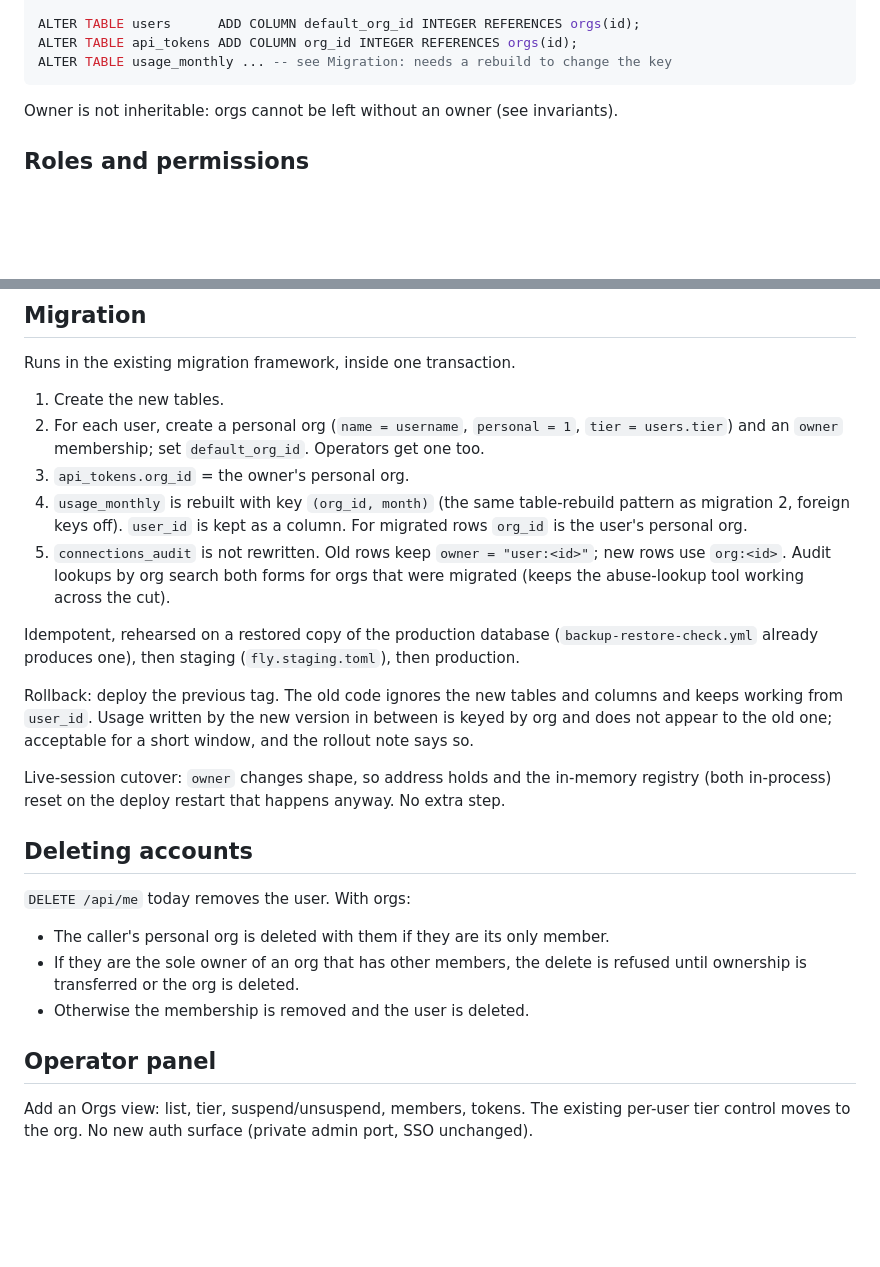
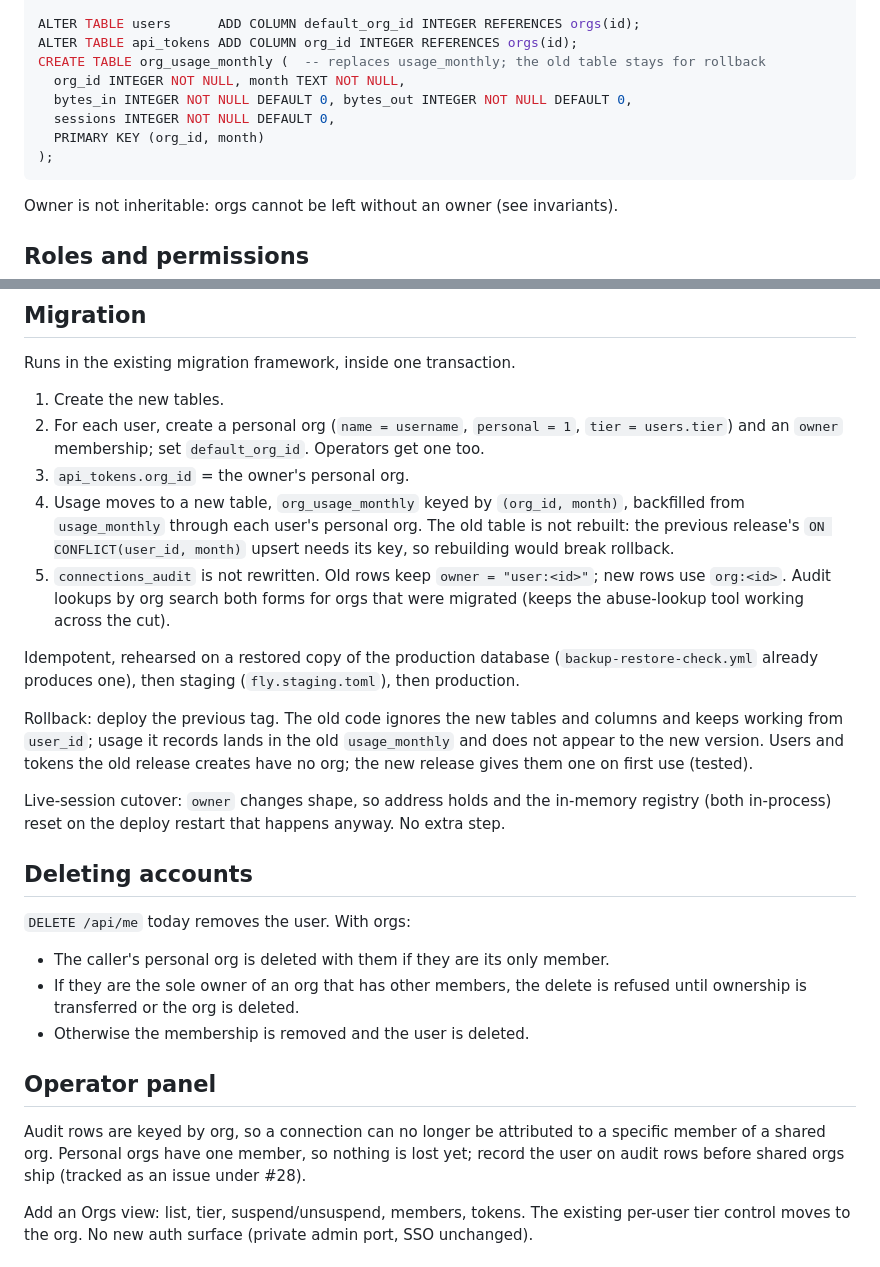
Before and after one commit to beriberikix/relaynet, a Markdown page: docs/design/orgs-teams-roles.md, 2 parts joined by grey strips. Rendered like a GitHub page; blank space fills up the shorter version.

Commit message:
Design: usage in a new table, audit attribution note
Co-Authored-By: Claude Sonnet 5.5 <noreply@anthropic.com>

````diff
--- a/docs/design/orgs-teams-roles.md
+++ b/docs/design/orgs-teams-roles.md
@@ -118,7 +118,12 @@ CREATE TABLE team_members (
 
 ALTER TABLE users      ADD COLUMN default_org_id INTEGER REFERENCES orgs(id);
 ALTER TABLE api_tokens ADD COLUMN org_id INTEGER REFERENCES orgs(id);
-ALTER TABLE usage_monthly ... -- see Migration: needs a rebuild to change the key
+CREATE TABLE org_usage_monthly (  -- replaces usage_monthly; the old table stays for rollback
+  org_id INTEGER NOT NULL, month TEXT NOT NULL,
+  bytes_in INTEGER NOT NULL DEFAULT 0, bytes_out INTEGER NOT NULL DEFAULT 0,
+  sessions INTEGER NOT NULL DEFAULT 0,
+  PRIMARY KEY (org_id, month)
+);
 ```
 
 Owner is not inheritable: orgs cannot be left without an owner (see
@@ -225,9 +230,10 @@ Runs in the existing migration framework, inside one transaction.
    `tier = users.tier`) and an `owner` membership; set `default_org_id`.
    Operators get one too.
 3. `api_tokens.org_id` = the owner's personal org.
-4. `usage_monthly` is rebuilt with key `(org_id, month)` (the same
-   table-rebuild pattern as migration 2, foreign keys off). `user_id` is kept
-   as a column. For migrated rows `org_id` is the user's personal org.
+4. Usage moves to a new table, `org_usage_monthly` keyed by `(org_id, month)`,
+   backfilled from `usage_monthly` through each user's personal org. The old
+   table is not rebuilt: the previous release's `ON CONFLICT(user_id, month)`
+   upsert needs its key, so rebuilding would break rollback.
 5. `connections_audit` is not rewritten. Old rows keep `owner = "user:<id>"`;
    new rows use `org:<id>`. Audit lookups by org search both forms for orgs
    that were migrated (keeps the abuse-lookup tool working across the cut).
@@ -237,9 +243,10 @@ Idempotent, rehearsed on a restored copy of the production database
 (`fly.staging.toml`), then production.
 
 Rollback: deploy the previous tag. The old code ignores the new tables and
-columns and keeps working from `user_id`. Usage written by the new version in
-between is keyed by org and does not appear to the old one; acceptable for a
-short window, and the rollout note says so.
+columns and keeps working from `user_id`; usage it records lands in the old
+`usage_monthly` and does not appear to the new version. Users and tokens the
+old release creates have no org; the new release gives them one on first use
+(tested).
 
 Live-session cutover: `owner` changes shape, so address holds and the
 in-memory registry (both in-process) reset on the deploy restart that happens
@@ -255,6 +262,11 @@ anyway. No extra step.
 - Otherwise the membership is removed and the user is deleted.
 
 ## Operator panel
+
+Audit rows are keyed by org, so a connection can no longer be attributed to a
+specific member of a shared org. Personal orgs have one member, so nothing is
+lost yet; record the user on audit rows before shared orgs ship (tracked as an
+issue under #28).
 
 Add an Orgs view: list, tier, suspend/unsuspend, members, tokens. The
 existing per-user tier control moves to the org. No new auth surface (private
````
